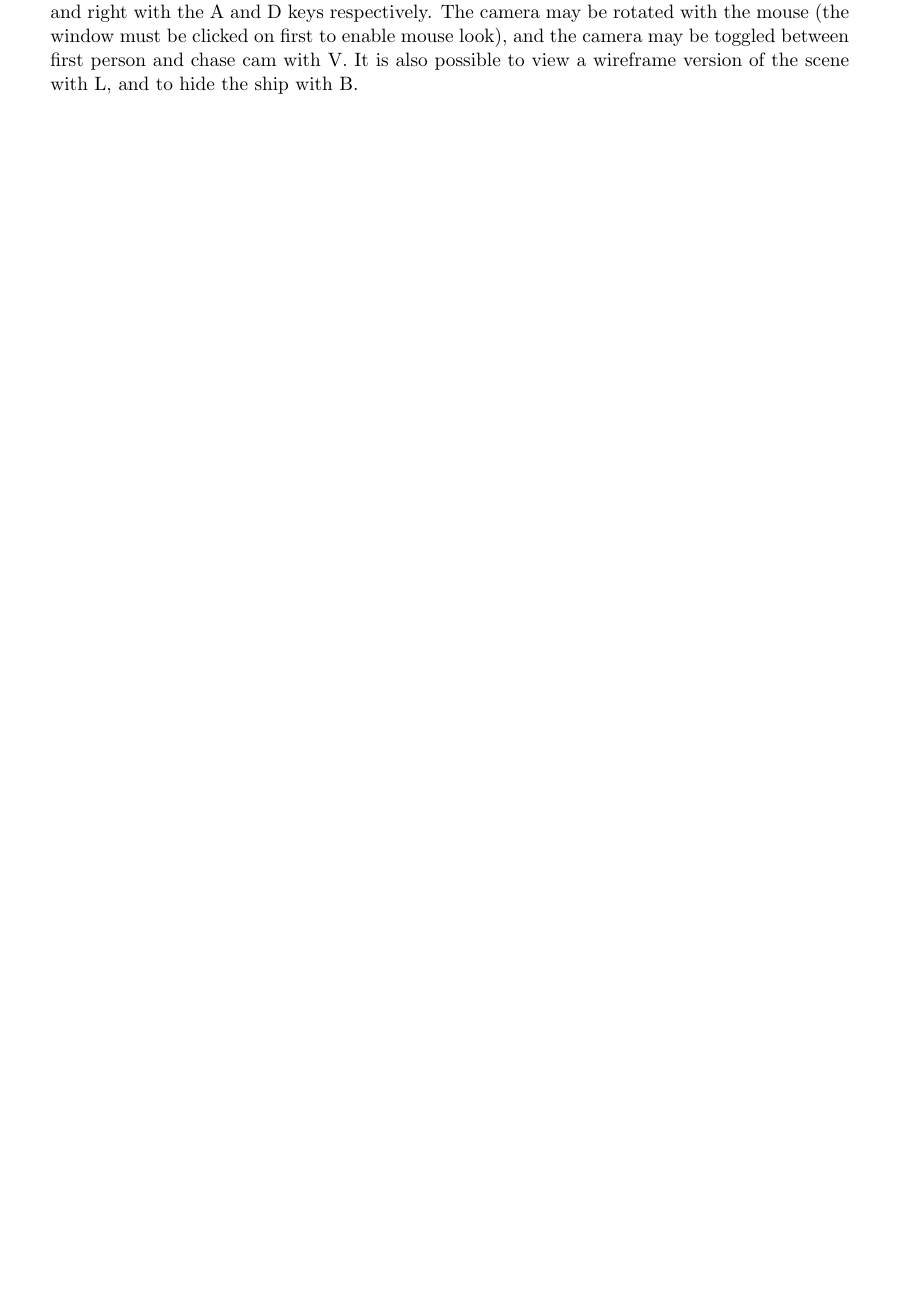
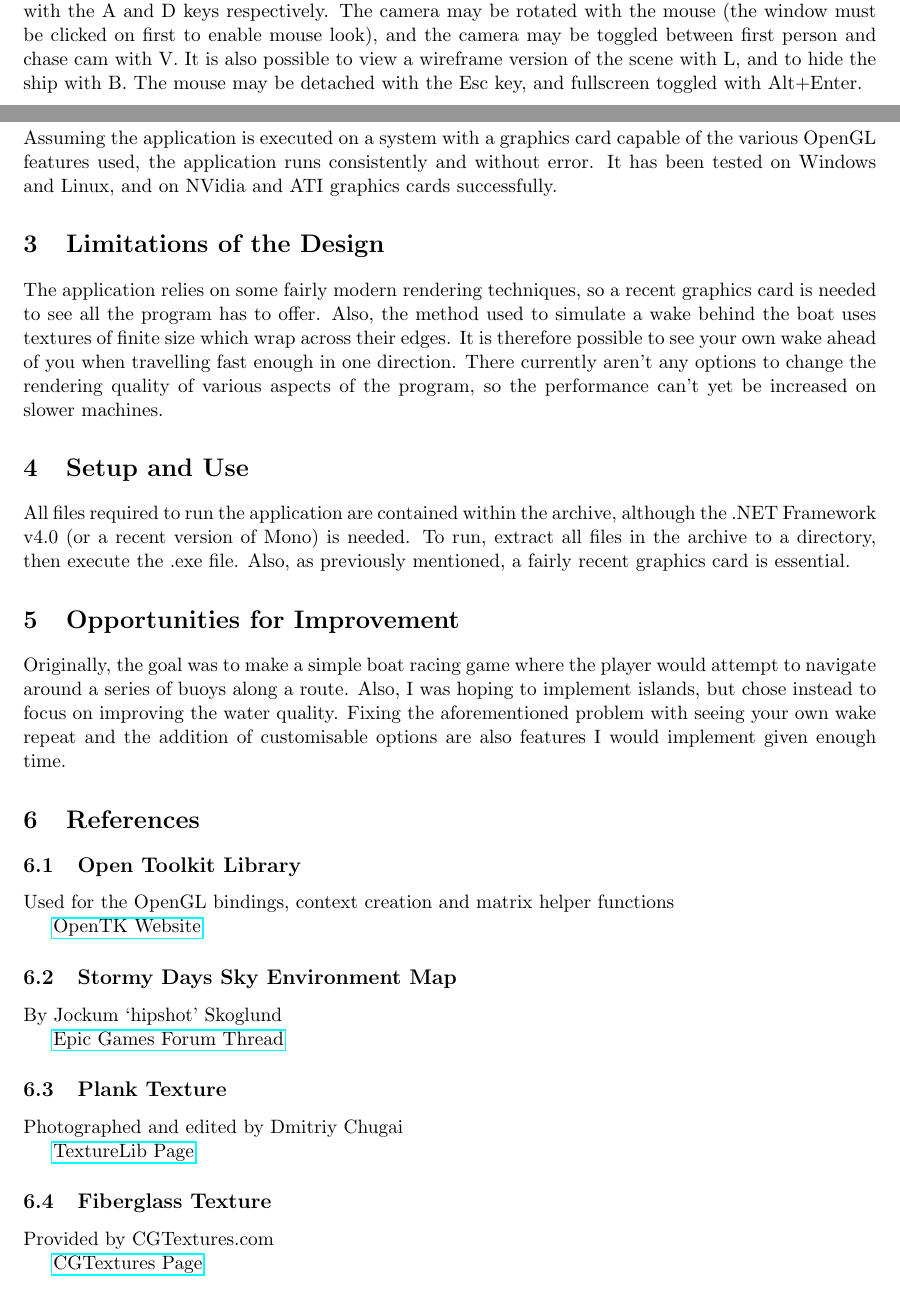
Before and after one commit to Metapyziks/ComputerGraphicsCoursework, a LaTeX document (report.tex): part of page 3 of 3 before the commit and two parts of pages 2 and 3 of 5 after it, the two joined at a grey line, cut so that both start at the same text, the shorter picture padded with empty space. Compiled offline with pdfLaTeX.

Commit message:
First draft of report is done

```diff
--- a/report.tex
+++ b/report.tex
@@ -1,8 +1,11 @@
 \documentclass[a4paper,11pt]{article}
 
 \usepackage{lipsum}
-\usepackage{fullpage}
+\usepackage[english]{babel}
+\usepackage[margin=20mm]{geometry}
 \usepackage{amsmath}
+\usepackage{graphicx}
+\usepackage{hyperref}
 
 \title{Computer Graphics OpenGL Coursework}
 \date{\today}
@@ -42,5 +45,37 @@ When rendering, the height texture is used as a displacement map in the water ve
 The ship can traverse the surface of the water, with some basic physics reacting to the state of the surface it is touching. The outboard motor and tiller pivot on the spot relative to the ship's position, and the propeller spins independently with a fixed position relative to the rudder.
 
 \subsection{Interaction}
-The boat may be accelerated forwards with the W key, backwards with S key, and rotate left and right with the A and D keys respectively. The camera may be rotated with the mouse (the window must be clicked on first to enable mouse look), and the camera may be toggled between first person and chase cam with V. It is also possible to view a wireframe version of the scene with L, and to hide the ship with B.
+The boat may be accelerated forwards with the W key, backwards with S key, and rotate left and right with the A and D keys respectively. The camera may be rotated with the mouse (the window must be clicked on first to enable mouse look), and the camera may be toggled between first person and chase cam with V. It is also possible to view a wireframe version of the scene with L, and to hide the ship with B. The mouse may be detached with the Esc key, and fullscreen toggled with Alt+Enter.
 
+\subsection{Robustness}
+Assuming the application is executed on a system with a graphics card capable of the various OpenGL features used, the application runs consistently and without error. It has been tested on Windows and Linux, and on NVidia and ATI graphics cards successfully.
+
+\section{Limitations of the Design}
+The application relies on some fairly modern rendering techniques, so a recent graphics card is needed to see all the program has to offer. Also, the method used to simulate a wake behind the boat uses textures of finite size which wrap across their edges. It is therefore possible to see your own wake ahead of you when travelling fast enough in one direction. There currently aren't any options to change the rendering quality of various aspects of the program, so the performance can't yet be increased on slower machines.
+
+\section{Setup and Use}
+All files required to run the application are contained within the archive, although the .NET Framework v4.0 (or a recent version of Mono) is needed. To run, extract all files in the archive to a directory, then execute the .exe file. Also, as previously mentioned, a fairly recent graphics card is essential.
+
+\section{Opportunities for Improvement}
+Originally, the goal was to make a simple boat racing game where the player would attempt to navigate around a series of buoys along a route. Also, I was hoping to implement islands, but chose instead to focus on improving the water quality. Fixing the aforementioned problem with seeing your own wake repeat and the addition of customisable options are also features I would implement given enough time.
+
+\section{References}
+\subsection{Open Toolkit Library}
+Used for the OpenGL bindings, context creation and matrix helper functions
+
+\href{http://www.opentk.com/}{OpenTK Website}
+
+\subsection{Stormy Days Sky Environment Map}
+By Jockum `hipshot' Skoglund
+
+\href{http://forums.epicgames.com/threads/506748-My-skies-and-and-cliff-textures-(large-images}{Epic Games Forum Thread}
+
+\subsection{Plank Texture}
+Photographed and edited by Dmitriy Chugai
+
+\href{http://texturelib.com/texture/?path=/Textures/wood/planks+new/wood_planks_new_0034}{TextureLib Page}
+
+\subsection{Fiberglass Texture}
+Provided by CGTextures.com
+
+\href{http://www.cgtextures.com/texview.php?id=9707&PHPSESSID=7pk7t90or58pkeh3gnn73k1601}{CGTextures Page}
```
Also changed, not shown: screen1.png (added), screen2.png (added), screen3.png (added), screen4.png (added), report.tex (28 more changed lines), 2 other files.
